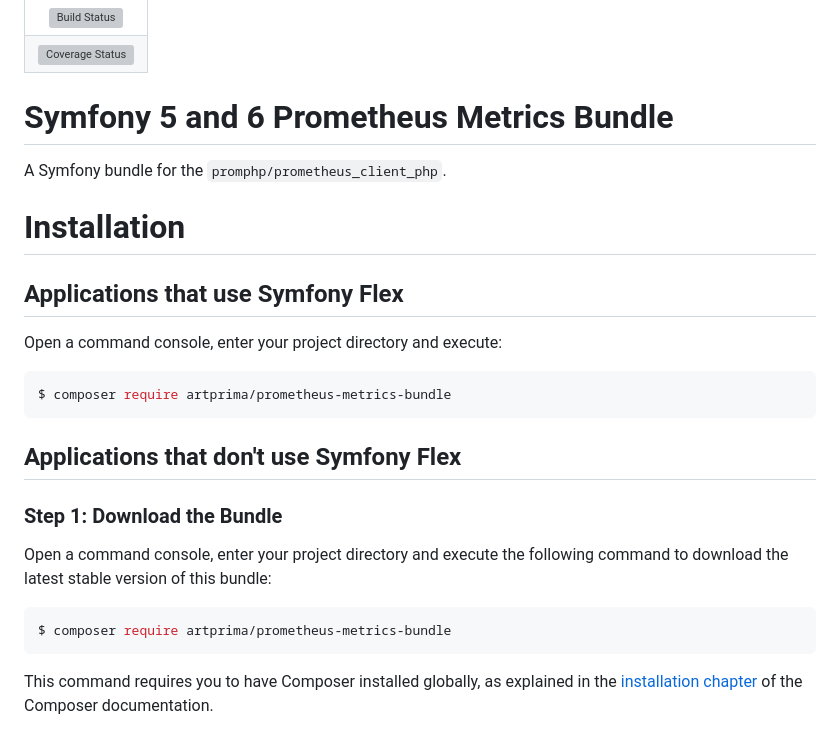
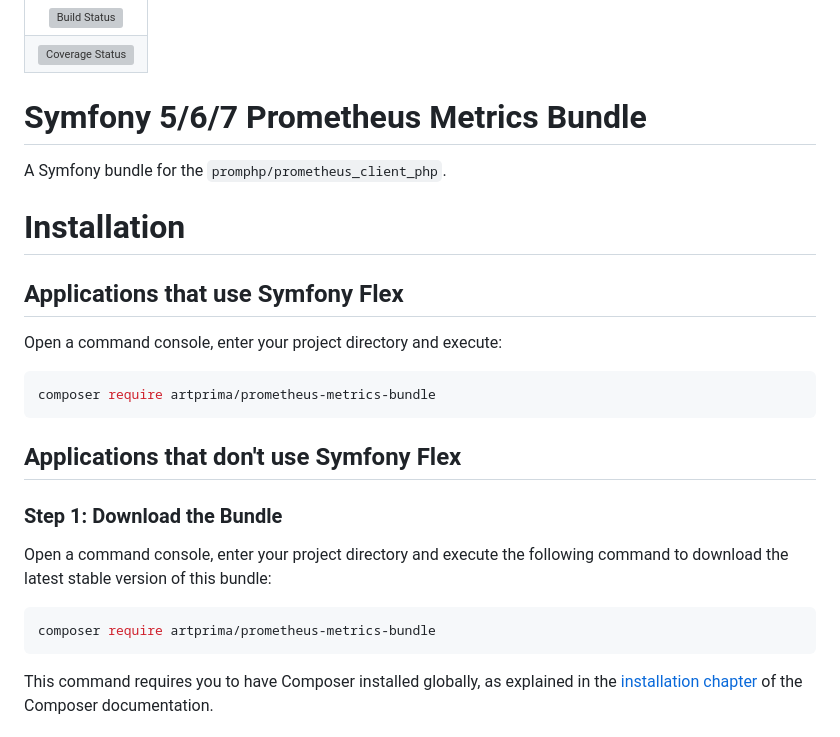
Before and after one commit to artprima/prometheus-metrics-bundle, a Markdown page: README.md, the part around the change. GitHub-like rendering; grey boxes are pictures that could not be loaded.

Commit message:
fix $ so gitclip works, add Symfony 7 (#95)
Also, the github repo description should add Symfony 7, under Settings.

````diff
--- a/README.md
+++ b/README.md
@@ -4,7 +4,7 @@
 | [![Coverage Status][Master coverage image]][Master coverage] |
 
 
-Symfony 5 and 6 Prometheus Metrics Bundle
+Symfony 5/6/7 Prometheus Metrics Bundle
 =========================================
 
 A Symfony bundle for the `promphp/prometheus_client_php`.
@@ -18,7 +18,7 @@ Applications that use Symfony Flex
 Open a command console, enter your project directory and execute:
 
 ```console
-$ composer require artprima/prometheus-metrics-bundle
+composer require artprima/prometheus-metrics-bundle
 ```
 
 Applications that don't use Symfony Flex
@@ -30,7 +30,7 @@ Open a command console, enter your project directory and execute the
 following command to download the latest stable version of this bundle:
 
 ```console
-$ composer require artprima/prometheus-metrics-bundle
+composer require artprima/prometheus-metrics-bundle
 ```
 
 This command requires you to have Composer installed globally, as explained
````
